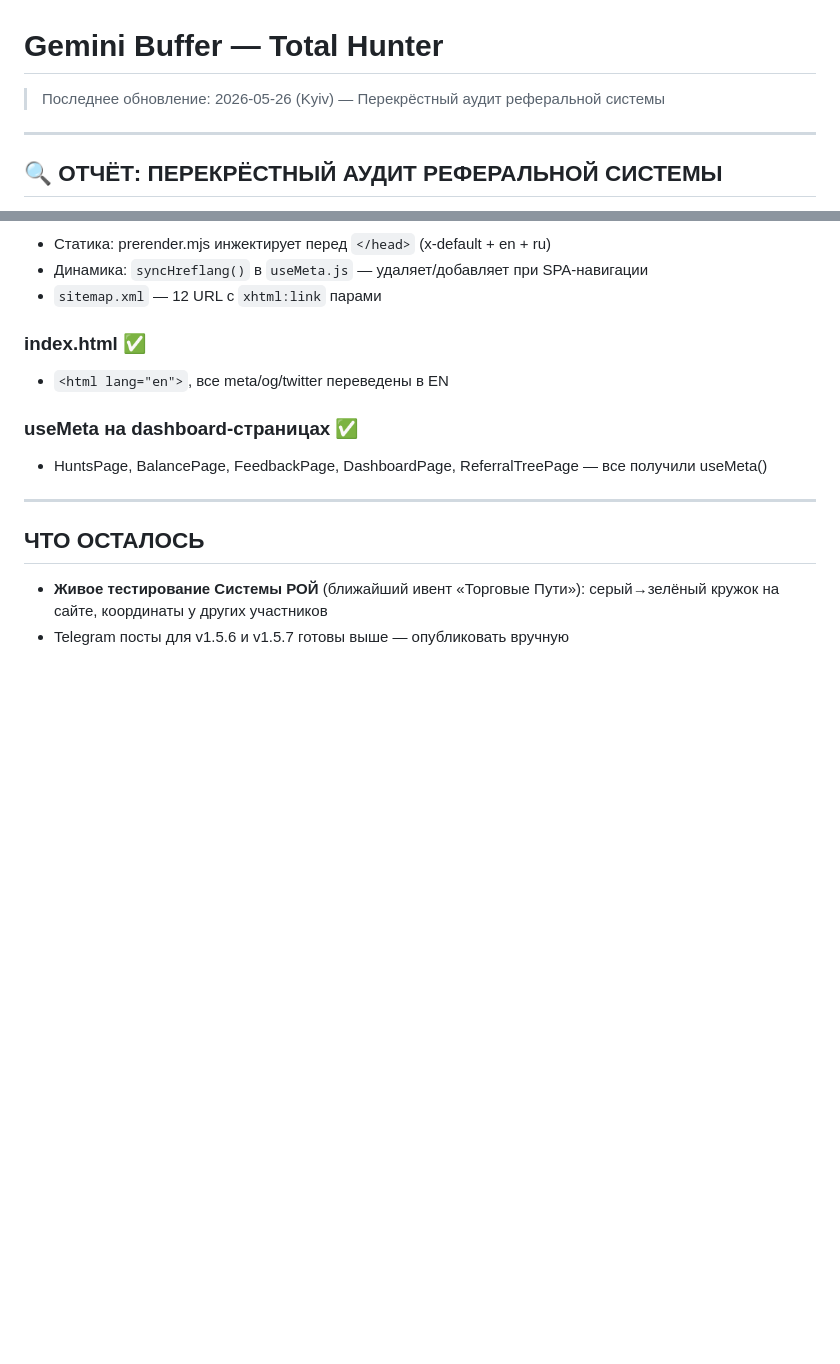
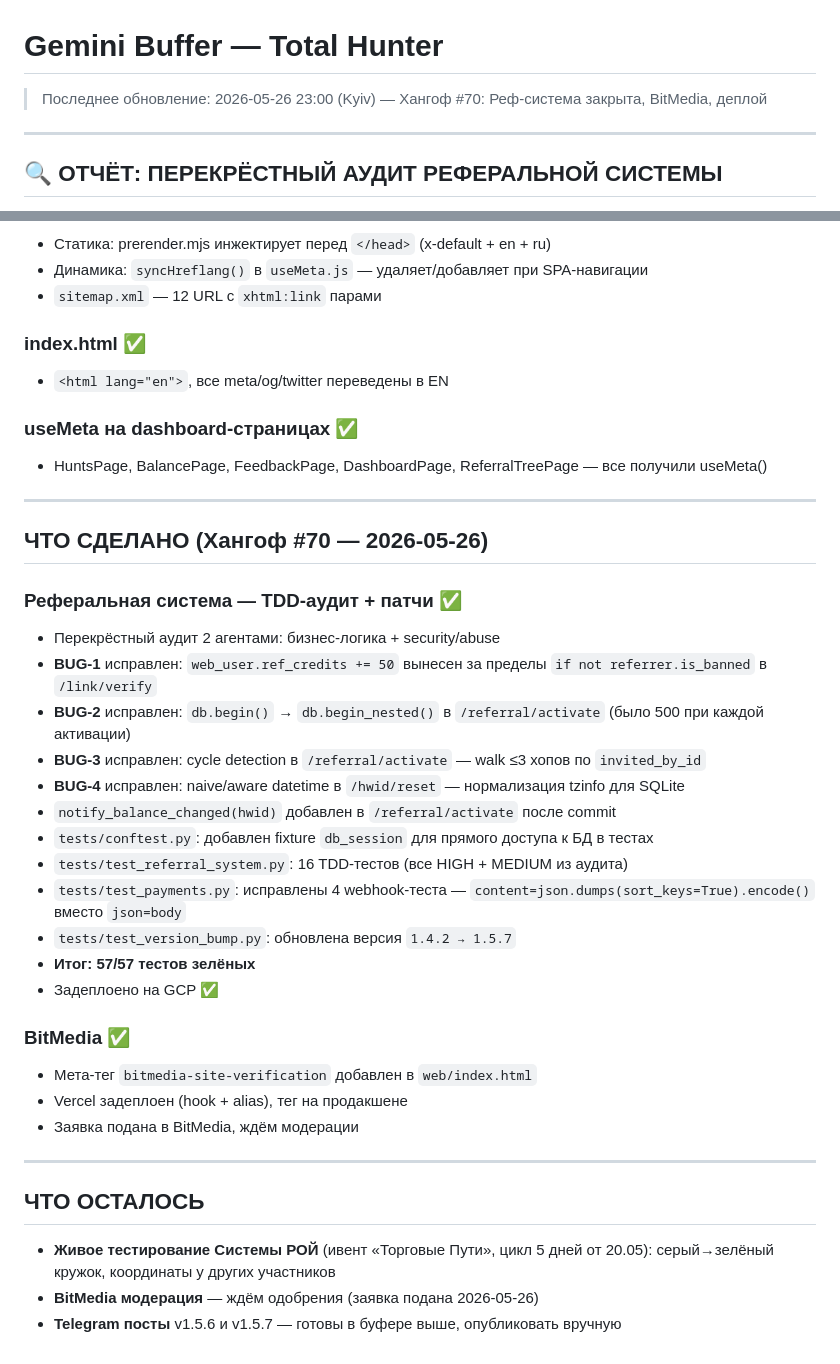
Before and after one commit to Yevgeniy204566/totalhunter, a Markdown page: docs/gemini_buffer.md, 2 parts joined by grey strips. Rendered like a GitHub page; blank space fills up the shorter version.

```diff
--- a/docs/gemini_buffer.md
+++ b/docs/gemini_buffer.md
@@ -1,5 +1,5 @@
 # Gemini Buffer — Total Hunter
-> Последнее обновление: 2026-05-26 (Kyiv) — Перекрёстный аудит реферальной системы
+> Последнее обновление: 2026-05-26 23:00 (Kyiv) — Хангоф #70: Реф-система закрыта, BitMedia, деплой
 
 ---
 
@@ -215,7 +215,31 @@ if not referrer.is_banned:
 
 ---
 
+## ЧТО СДЕЛАНО (Хангоф #70 — 2026-05-26)
+
+### Реферальная система — TDD-аудит + патчи ✅
+- Перекрёстный аудит 2 агентами: бизнес-логика + security/abuse
+- **BUG-1** исправлен: `web_user.ref_credits += 50` вынесен за пределы `if not referrer.is_banned` в `/link/verify`
+- **BUG-2** исправлен: `db.begin()` → `db.begin_nested()` в `/referral/activate` (было 500 при каждой активации)
+- **BUG-3** исправлен: cycle detection в `/referral/activate` — walk ≤3 хопов по `invited_by_id`
+- **BUG-4** исправлен: naive/aware datetime в `/hwid/reset` — нормализация tzinfo для SQLite
+- `notify_balance_changed(hwid)` добавлен в `/referral/activate` после commit
+- `tests/conftest.py`: добавлен fixture `db_session` для прямого доступа к БД в тестах
+- `tests/test_referral_system.py`: 16 TDD-тестов (все HIGH + MEDIUM из аудита)
+- `tests/test_payments.py`: исправлены 4 webhook-теста — `content=json.dumps(sort_keys=True).encode()` вместо `json=body`
+- `tests/test_version_bump.py`: обновлена версия `1.4.2 → 1.5.7`
+- **Итог: 57/57 тестов зелёных**
+- Задеплоено на GCP ✅
+
+### BitMedia ✅
+- Мета-тег `bitmedia-site-verification` добавлен в `web/index.html`
+- Vercel задеплоен (hook + alias), тег на продакшене
+- Заявка подана в BitMedia, ждём модерации
+
+---
+
 ## ЧТО ОСТАЛОСЬ
 
-- **Живое тестирование Системы РОЙ** (ближайший ивент «Торговые Пути»): серый→зелёный кружок на сайте, координаты у других участников
-- Telegram посты для v1.5.6 и v1.5.7 готовы выше — опубликовать вручную
+- **Живое тестирование Системы РОЙ** (ивент «Торговые Пути», цикл 5 дней от 20.05): серый→зелёный кружок, координаты у других участников
+- **BitMedia модерация** — ждём одобрения (заявка подана 2026-05-26)
+- **Telegram посты** v1.5.6 и v1.5.7 — готовы в буфере выше, опубликовать вручную
```
Also changed, not shown: ANTI-PATTERNS.md (+28 -1 lines), STATE.md (+6 -8 lines).
